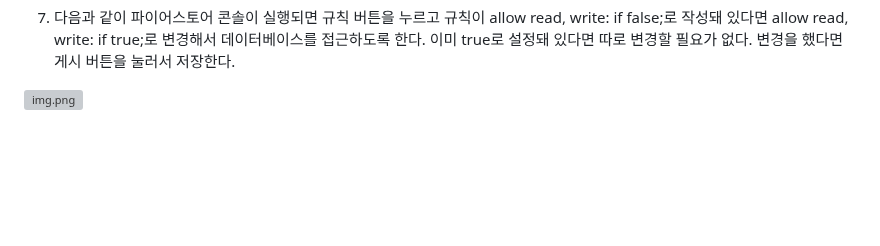
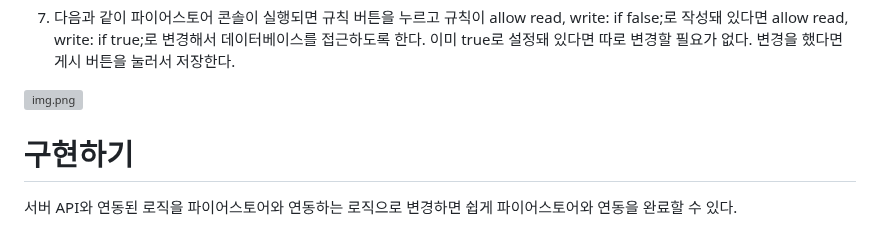
Before and after one commit to akm4545/Flutter-Programming, a Markdown page: chapter20/README.MD, the part around the change. Rendered like a GitHub page; blank space fills up the shorter version; grey boxes are pictures that could not be loaded.

Commit message:
chapter20

```diff
--- a/chapter20/README.MD
+++ b/chapter20/README.MD
@@ -228,3 +228,6 @@ allow read, write: if true;로 변경해서 데이터베이스를 접근하도
 없다. 변경을 했다면 게시 버튼을 눌러서 저장한다.
 
 ![img.png](image2/img15.png)
+
+# **구현하기**
+서버 API와 연동된 로직을 파이어스토어와 연동하는 로직으로 변경하면 쉽게 파이어스토어와 연동을 완료할 수 있다.
```
